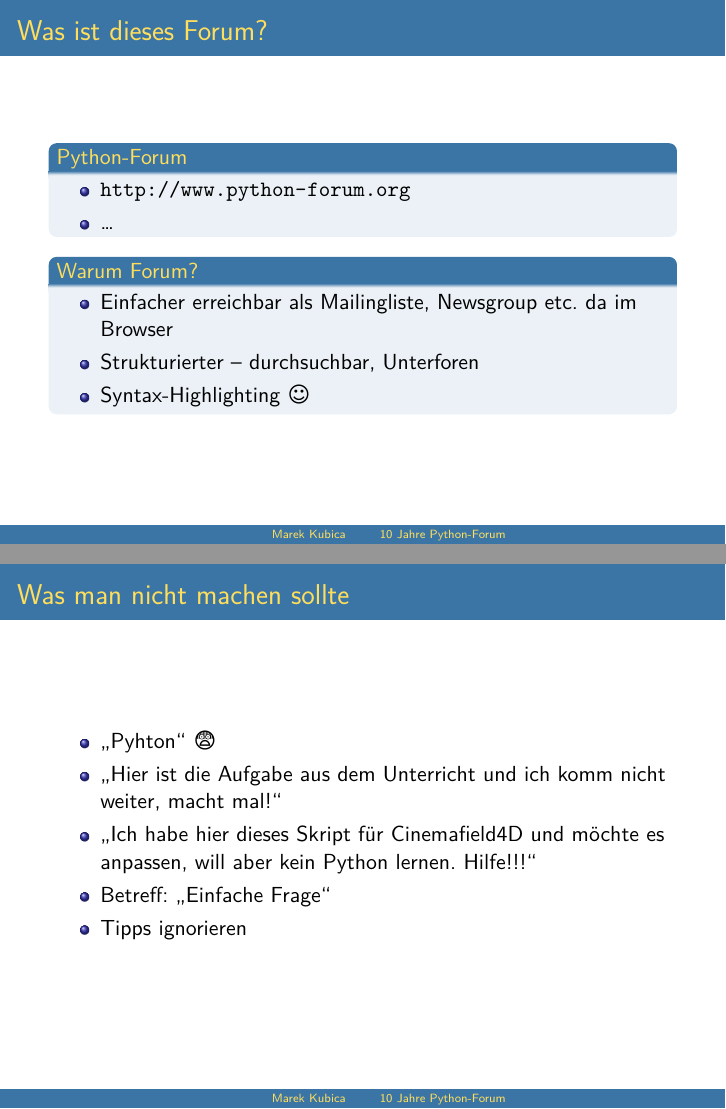
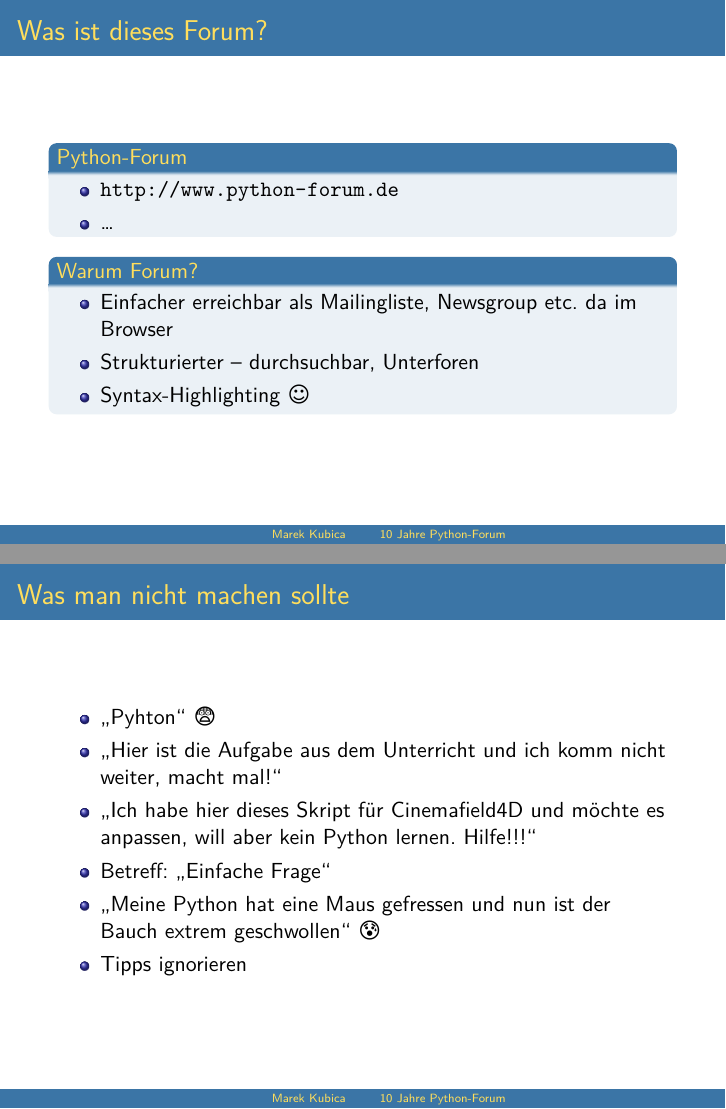
Before and after one commit to Leonidas-from-XIV/10-jahre-python-forum, LaTeX slides (10-jahre-python-forum.tex): pages 2 and 7 of 10, joined at a grey line. Compiled offline with XeLaTeX.

Commit message:
Kleine Erweiterungen

```diff
--- a/10-jahre-python-forum.tex
+++ b/10-jahre-python-forum.tex
@@ -35,7 +35,7 @@
 \begin{frame}{Was ist dieses Forum?}
   \begin{block}{Python-Forum}
     \begin{itemize}
-      \item \url{http://www.python-forum.org}
+      \item \url{http://www.python-forum.de}
       \item …
     \end{itemize}
   \end{block}
@@ -98,6 +98,7 @@
     \item \enquote{Ich habe hier dieses Skript für Cinemafield4D und möchte es
       anpassen, will aber kein Python lernen. Hilfe!!!}
     \item Betreff: \enquote{Einfache Frage}
+    \item \enquote{Meine Python hat eine Maus gefressen und nun ist der Bauch extrem geschwollen} \dejavu{😰}
     \item Tipps ignorieren
   \end{itemize}
 \end{frame}
```
